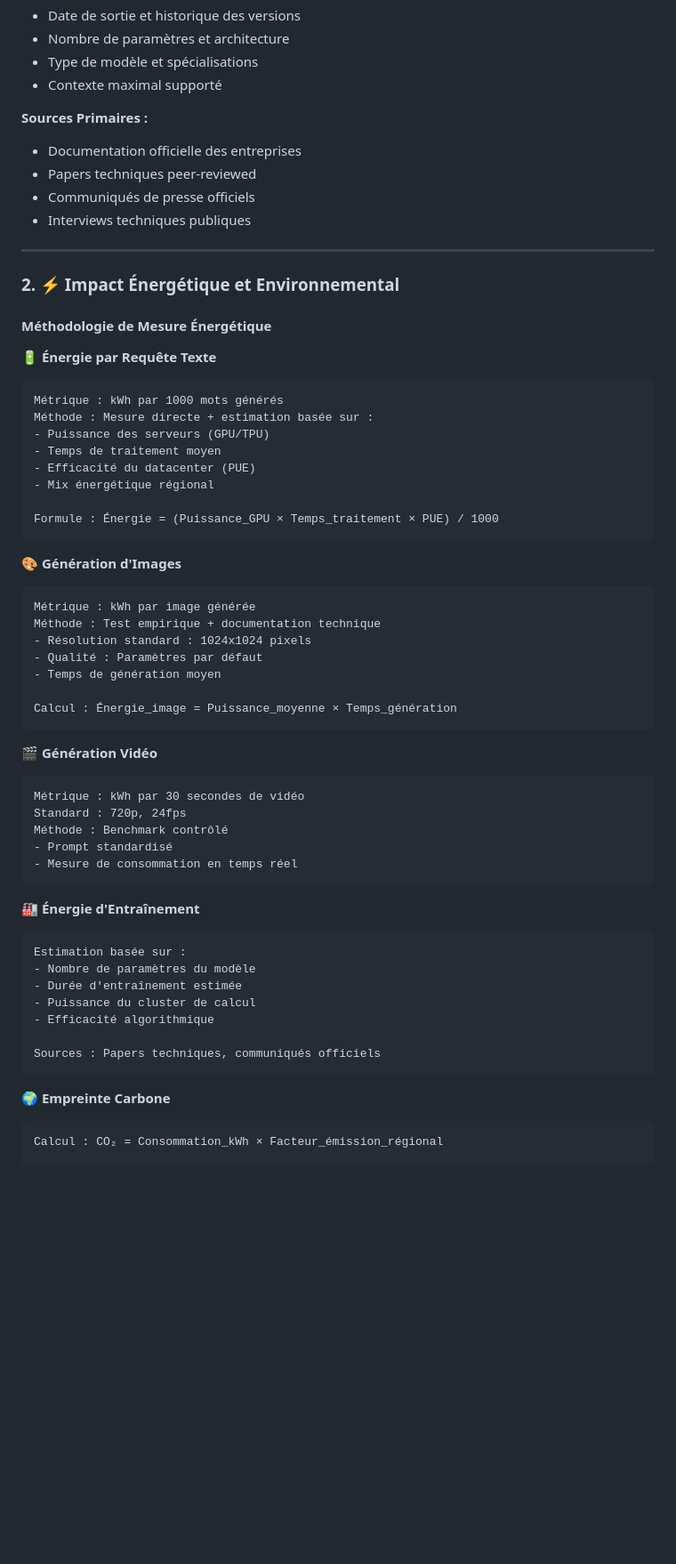
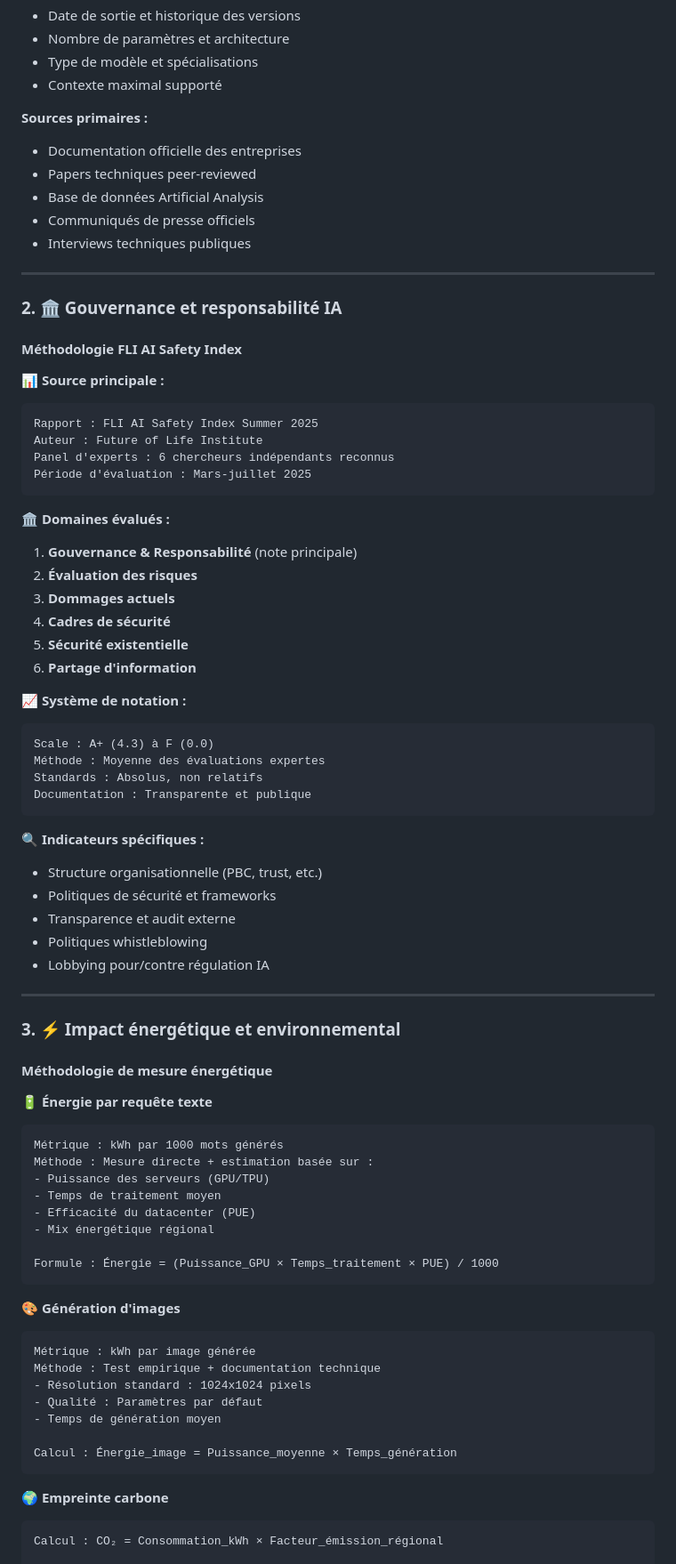
Before and after one commit to otakuch/ai-chatbots-comparison-fr, a Markdown page: docs/METHODOLOGY-FR.md, the part around one of its changes. Shown at 89% size. Drawn GitHub-style; blank space fills up the shorter version.

````diff
--- a/docs/METHODOLOGY-FR.md
+++ b/docs/METHODOLOGY-FR.md
@@ -70,19 +73,57 @@ Cette analyse comparative des chatbots IA 2025 suit une méthodologie rigoureuse
 - Type de modèle et spécialisations
 - Contexte maximal supporté
 
-**Sources Primaires :**
+**Sources primaires :**
 - Documentation officielle des entreprises
 - Papers techniques peer-reviewed
+- Base de données Artificial Analysis
 - Communiqués de presse officiels
 - Interviews techniques publiques
 
 ---
 
-### 2. ⚡ Impact Énergétique et Environnemental
+### 2. 🏛️ Gouvernance et responsabilité IA
 
-#### Méthodologie de Mesure Énergétique
+#### Méthodologie FLI AI Safety Index
 
-**🔋 Énergie par Requête Texte**
+**📊 Source principale :**
+```
+Rapport : FLI AI Safety Index Summer 2025
+Auteur : Future of Life Institute
+Panel d'experts : 6 chercheurs indépendants reconnus
+Période d'évaluation : Mars-juillet 2025
+```
+
+**🏛️ Domaines évalués :**
+1. **Gouvernance & Responsabilité** (note principale)
+2. **Évaluation des risques**
+3. **Dommages actuels**
+4. **Cadres de sécurité**
+5. **Sécurité existentielle**
+6. **Partage d'information**
+
+**📈 Système de notation :**
+```
+Scale : A+ (4.3) à F (0.0)
+Méthode : Moyenne des évaluations expertes
+Standards : Absolus, non relatifs
+Documentation : Transparente et publique
+```
+
+**🔍 Indicateurs spécifiques :**
+- Structure organisationnelle (PBC, trust, etc.)
+- Politiques de sécurité et frameworks
+- Transparence et audit externe
+- Politiques whistleblowing
+- Lobbying pour/contre régulation IA
+
+---
+
+### 3. ⚡ Impact énergétique et environnemental
+
+#### Méthodologie de mesure énergétique
+
+**🔋 Énergie par requête texte**
 ```
 Métrique : kWh par 1000 mots générés
 Méthode : Mesure directe + estimation basée sur :
@@ -94,7 +135,7 @@ Méthode : Mesure directe + estimation basée sur :
 Formule : Énergie = (Puissance_GPU × Temps_traitement × PUE) / 1000
 ```
 
-**🎨 Génération d'Images**
+**🎨 Génération d'images**
 ```
 Métrique : kWh par image générée
 Méthode : Test empirique + documentation technique
@@ -105,27 +146,7 @@ Méthode : Test empirique + documentation technique
 Calcul : Énergie_image = Puissance_moyenne × Temps_génération
 ```
 
-**🎬 Génération Vidéo**
-```
-Métrique : kWh par 30 secondes de vidéo
-Standard : 720p, 24fps
-Méthode : Benchmark contrôlé
-- Prompt standardisé
-- Mesure de consommation en temps réel
-```
-
-**🏭 Énergie d'Entraînement**
-```
-Estimation basée sur :
-- Nombre de paramètres du modèle
-- Durée d'entraînement estimée
-- Puissance du cluster de calcul
-- Efficacité algorithmique
-
-Sources : Papers techniques, communiqués officiels
-```
-
-**🌍 Empreinte Carbone**
+**🌍 Empreinte carbone**
 ```
 Calcul : CO₂ = Consommation_kWh × Facteur_émission_régional
 
````
Also changed, not shown: other parts of docs/METHODOLOGY-FR.md (+185 -119 lines).
